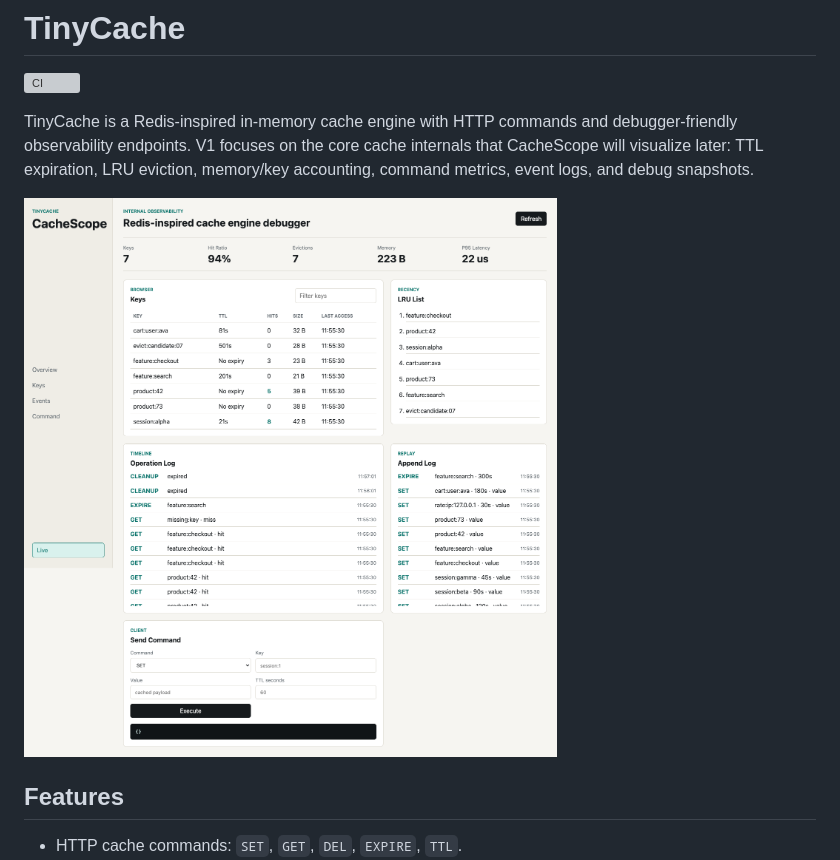
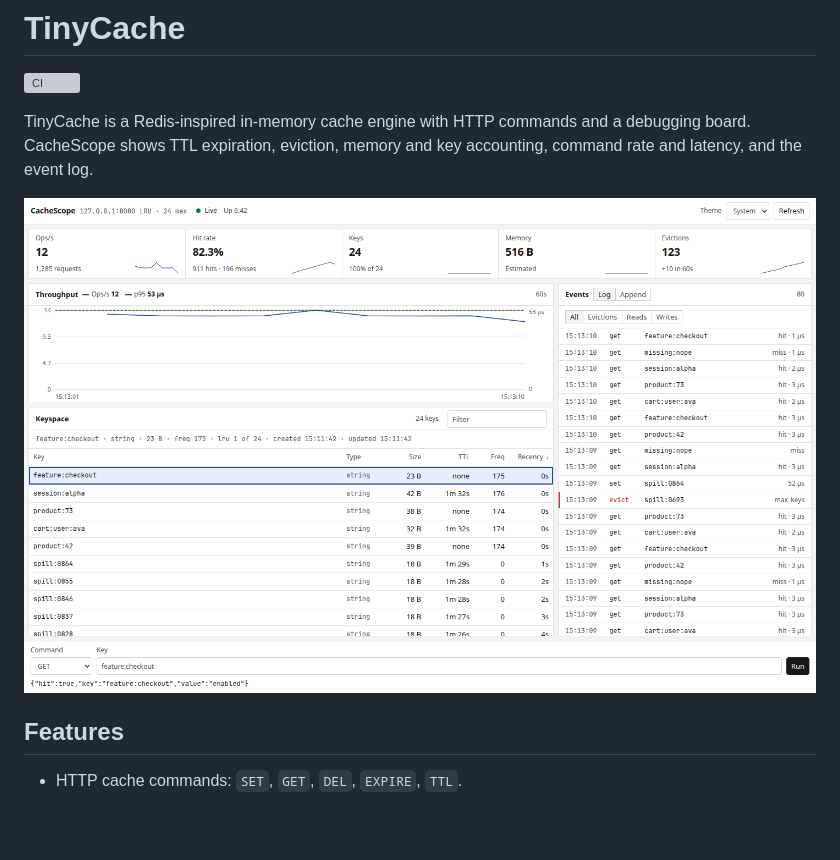
Before and after one commit to nkmohit/tinycache, a Markdown page: README.md, the part around one of its changes. GitHub-like rendering; pictures changed too: docs/assets/cachescope.png; blank space fills up the shorter version; grey boxes are pictures that could not be loaded.

```diff
--- a/README.md
+++ b/README.md
@@ -2,7 +2,7 @@
 
 [![CI](https://github.com/nkmohit/tinycache/actions/workflows/ci.yml/badge.svg)](https://github.com/nkmohit/tinycache/actions/workflows/ci.yml)
 
-TinyCache is a Redis-inspired in-memory cache engine with HTTP commands and debugger-friendly observability endpoints. V1 focuses on the core cache internals that CacheScope will visualize later: TTL expiration, LRU eviction, memory/key accounting, command metrics, event logs, and debug snapshots.
+TinyCache is a Redis-inspired in-memory cache engine with HTTP commands and a debugging board. CacheScope shows TTL expiration, eviction, memory and key accounting, command rate and latency, and the event log.
 
 ![CacheScope dashboard](docs/assets/cachescope.png)
 
```
Also changed, not shown: other parts of README.md (+12 -3 lines), docs/assets/cachescope-before.png (added), docs/assets/cachescope-dark.png (added), docs/assets/cachescope-evictions.gif, 9 other files.
